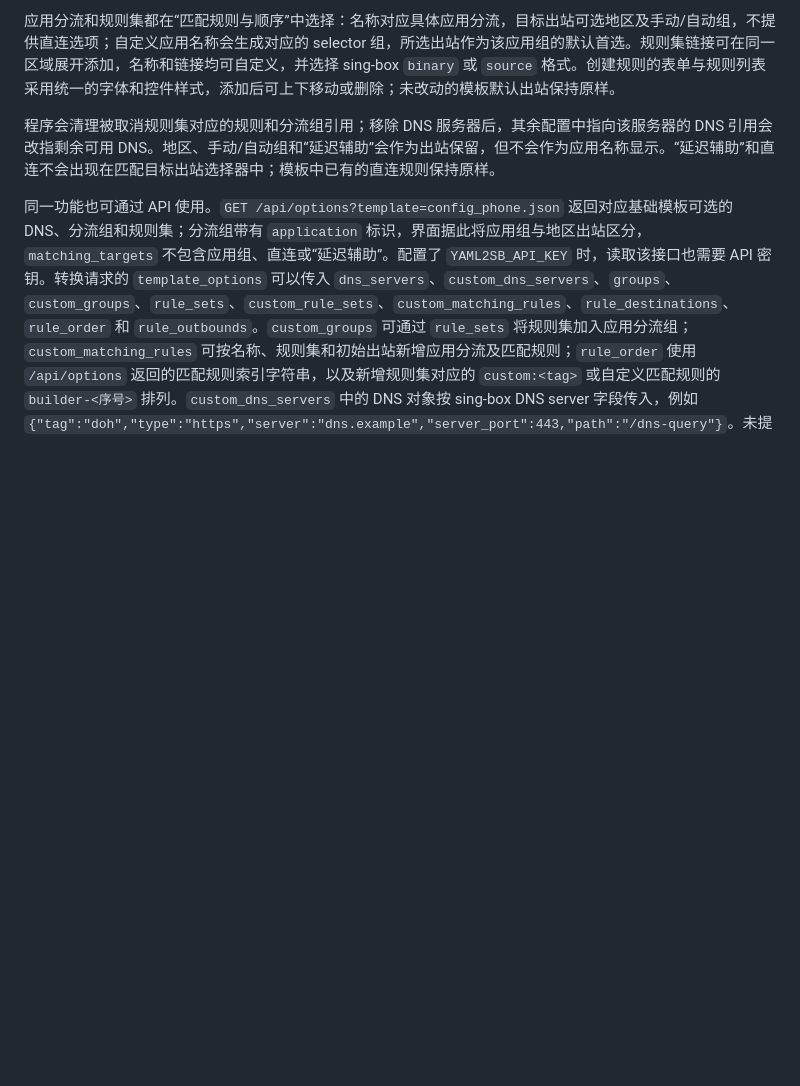
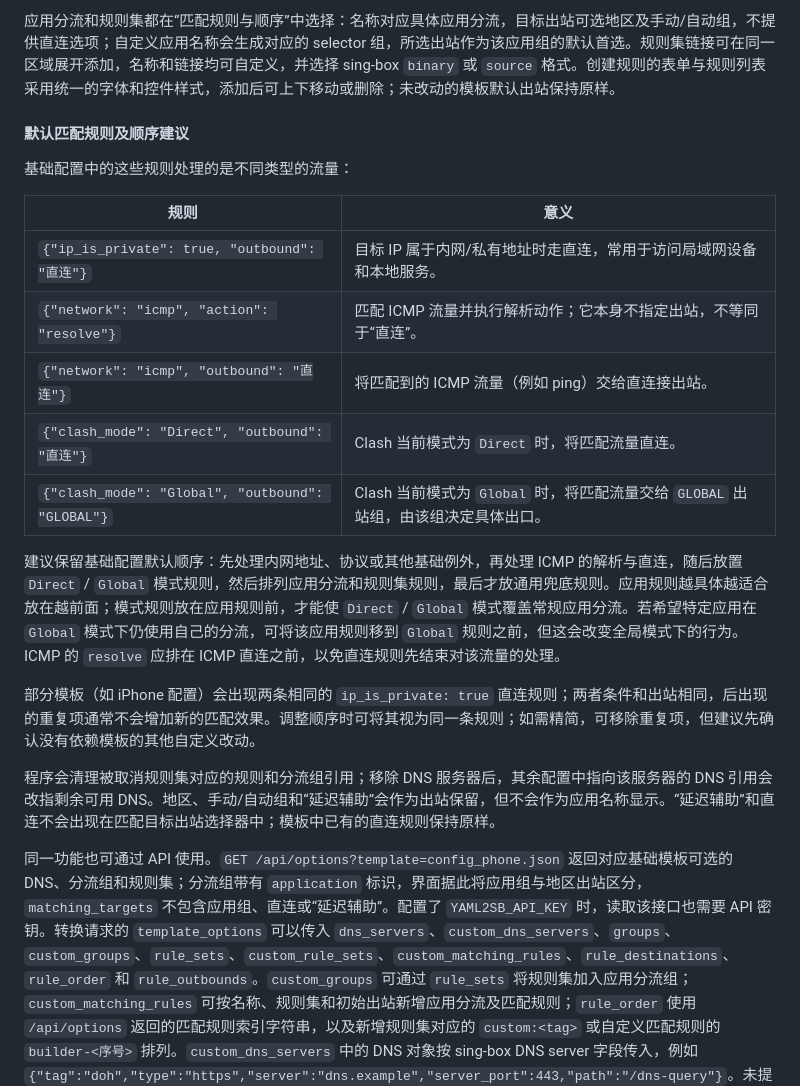
Before and after one commit to bacdown/Sub2sb, a Markdown page: README.md, the part around the change. GitHub-like rendering; blank space fills up the shorter version.

```diff
--- a/README.md
+++ b/README.md
@@ -116,6 +116,22 @@ curl -X POST 'https://<项目名>.vercel.app/api' \
 网页选择 **自定义制作配置** 后，可从 iPhone、OpenWrt 或 Momo 配置开始制作。界面采用横向表单布局；未开放的配置部分保持所选基础配置默认值。国内和国际 DNS 均可直接点击选中或取消，每类最多选择两项；提供阿里云、腾讯 DNSPod、114DNS、Cloudflare、Google Public DNS、Quad9 等主流公共 DNS 及 DoH、DoT、DoQ、DoH3、UDP 等类型，也可直接点击添加自定义 DNS。已选择的 DNS 会显示在下方，可逐项移除；配置中的本地、Hosts 和 FakeIP DNS 作为内部依赖保留，不单独提供选择。
 
 应用分流和规则集都在“匹配规则与顺序”中选择：名称对应具体应用分流，目标出站可选地区及手动/自动组，不提供直连选项；自定义应用名称会生成对应的 selector 组，所选出站作为该应用组的默认首选。规则集链接可在同一区域展开添加，名称和链接均可自定义，并选择 sing-box `binary` 或 `source` 格式。创建规则的表单与规则列表采用统一的字体和控件样式，添加后可上下移动或删除；未改动的模板默认出站保持原样。
+
+#### 默认匹配规则及顺序建议
+
+基础配置中的这些规则处理的是不同类型的流量：
+
+| 规则 | 意义 |
+| --- | --- |
+| `{"ip_is_private": true, "outbound": "直连"}` | 目标 IP 属于内网/私有地址时走直连，常用于访问局域网设备和本地服务。 |
+| `{"network": "icmp", "action": "resolve"}` | 匹配 ICMP 流量并执行解析动作；它本身不指定出站，不等同于“直连”。 |
+| `{"network": "icmp", "outbound": "直连"}` | 将匹配到的 ICMP 流量（例如 ping）交给直连接出站。 |
+| `{"clash_mode": "Direct", "outbound": "直连"}` | Clash 当前模式为 `Direct` 时，将匹配流量直连。 |
+| `{"clash_mode": "Global", "outbound": "GLOBAL"}` | Clash 当前模式为 `Global` 时，将匹配流量交给 `GLOBAL` 出站组，由该组决定具体出口。 |
+
+建议保留基础配置默认顺序：先处理内网地址、协议或其他基础例外，再处理 ICMP 的解析与直连，随后放置 `Direct` / `Global` 模式规则，然后排列应用分流和规则集规则，最后才放通用兜底规则。应用规则越具体越适合放在越前面；模式规则放在应用规则前，才能使 `Direct` / `Global` 模式覆盖常规应用分流。若希望特定应用在 `Global` 模式下仍使用自己的分流，可将该应用规则移到 `Global` 规则之前，但这会改变全局模式下的行为。ICMP 的 `resolve` 应排在 ICMP 直连之前，以免直连规则先结束对该流量的处理。
+
+部分模板（如 iPhone 配置）会出现两条相同的 `ip_is_private: true` 直连规则；两者条件和出站相同，后出现的重复项通常不会增加新的匹配效果。调整顺序时可将其视为同一条规则；如需精简，可移除重复项，但建议先确认没有依赖模板的其他自定义改动。
 
 程序会清理被取消规则集对应的规则和分流组引用；移除 DNS 服务器后，其余配置中指向该服务器的 DNS 引用会改指剩余可用 DNS。地区、手动/自动组和“延迟辅助”会作为出站保留，但不会作为应用名称显示。“延迟辅助”和直连不会出现在匹配目标出站选择器中；模板中已有的直连规则保持原样。
 
```
